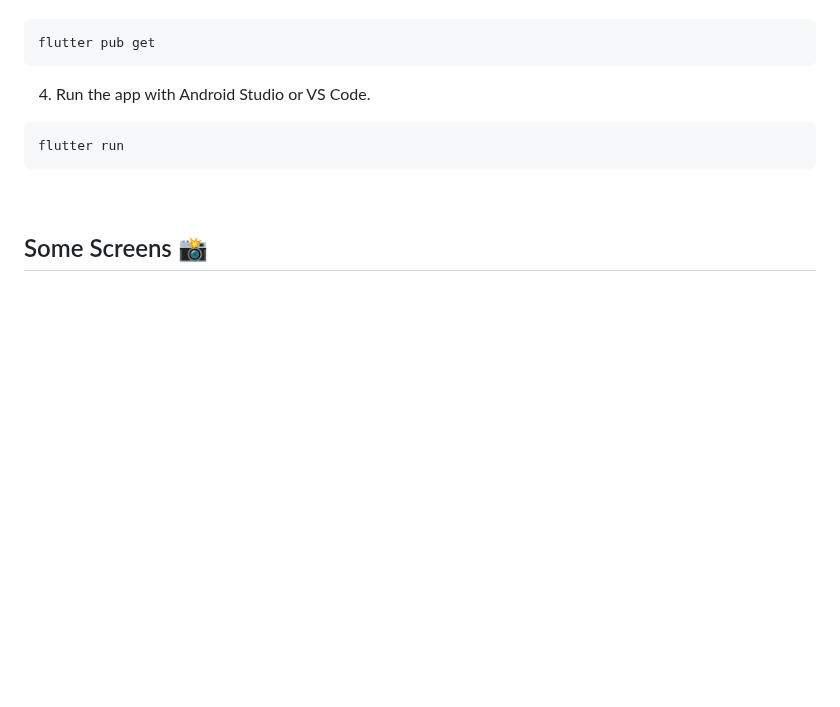
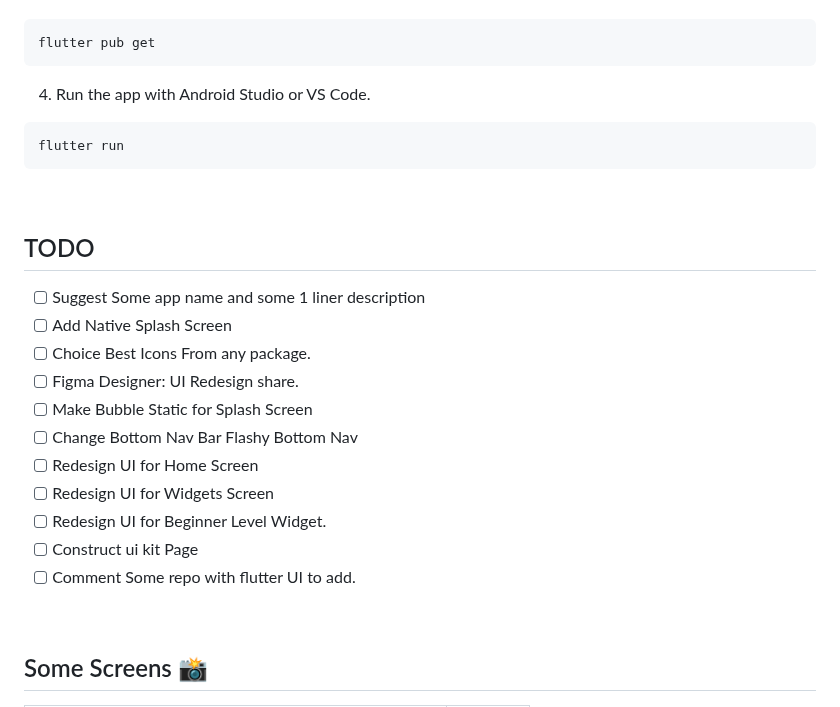
Before and after one commit to Prashant-ranjan-singh-123/flutter-Unwrapped, a Markdown page: README.md, the part around one of its changes. Rendered like a GitHub page; blank space fills up the shorter version.

```diff
--- a/README.md
+++ b/README.md
@@ -89,3 +89,17 @@ flutter run
 
 <br>
 
+## TODO
+
+- [ ] Suggest Some app name and some 1 liner description
+- [ ] Add Native Splash Screen
+- [ ] Choice Best Icons From any package.
+- [ ] Figma Designer: UI Redesign share.
+- [ ] Make Bubble Static for Splash Screen
+- [ ] Change Bottom Nav Bar Flashy Bottom Nav
+- [ ] Redesign UI for Home Screen
+- [ ] Redesign UI for Widgets Screen
+- [ ] Redesign UI for Beginner Level Widget.
+- [ ] Construct ui kit Page
+- [ ] Comment Some repo with flutter UI to add.
+
```
Also changed, not shown: other parts of README.md (+2 -0 lines).
